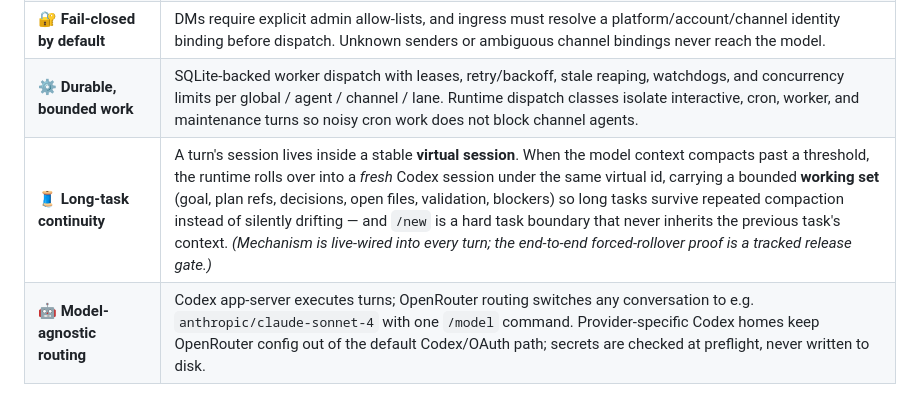
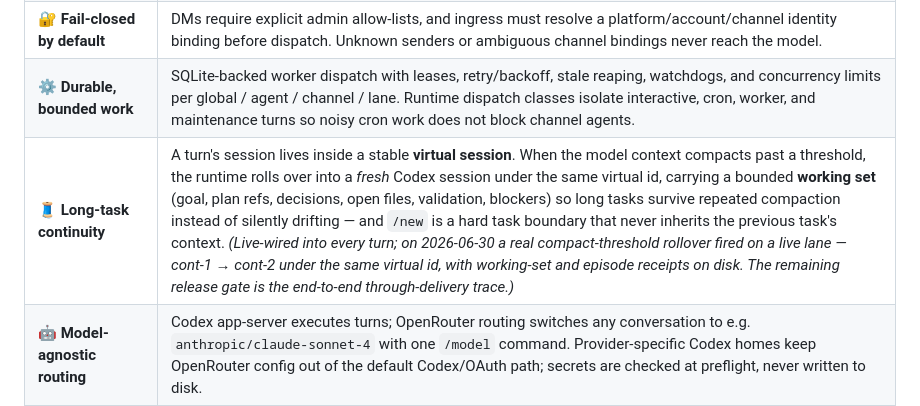
Before and after one commit to phenomenoner/agent-harness-core, a Markdown page: README.md, the part around the change. Rendered like a GitHub page.

Commit message:
docs: note first live virtual-session rollover; narrow the continuity gate
Calibrated to 2026-06-30 evidence: a real compact-threshold rollover fired on a
live lane (cont-1 -> cont-2 under the same virtual id, with working-set and
episode receipts on disk). The remaining release gate is the end-to-end
through-delivery trace, not the rollover firing itself.

Co-Authored-By: Claude Opus 4.8 <noreply@anthropic.com>

```diff
--- a/README.md
+++ b/README.md
@@ -42,7 +42,7 @@ Born as a ground-up Rust rebuild of a Docker-based legacy agent gateway ("OpenCl
 | 📨 **Chat-native agents** | First-class Telegram Bot API and Discord (REST + Gateway) adapters: replies, media, attachments, message splitting, edit-in-place progress panels, default-off opt-in final-reply tone, and `/new` `/model` `/think` `/steer` `/stop` `/status` commands. |
 | 🔐 **Fail-closed by default** | DMs require explicit admin allow-lists, and ingress must resolve a platform/account/channel identity binding before dispatch. Unknown senders or ambiguous channel bindings never reach the model. |
 | ⚙️ **Durable, bounded work** | SQLite-backed worker dispatch with leases, retry/backoff, stale reaping, watchdogs, and concurrency limits per global / agent / channel / lane. Runtime dispatch classes isolate interactive, cron, worker, and maintenance turns so noisy cron work does not block channel agents. |
-| 🧵 **Long-task continuity** | A turn's session lives inside a stable **virtual session**. When the model context compacts past a threshold, the runtime rolls over into a *fresh* Codex session under the same virtual id, carrying a bounded **working set** (goal, plan refs, decisions, open files, validation, blockers) so long tasks survive repeated compaction instead of silently drifting — and `/new` is a hard task boundary that never inherits the previous task's context. *(Mechanism is live-wired into every turn; the end-to-end forced-rollover proof is a tracked release gate.)* |
+| 🧵 **Long-task continuity** | A turn's session lives inside a stable **virtual session**. When the model context compacts past a threshold, the runtime rolls over into a *fresh* Codex session under the same virtual id, carrying a bounded **working set** (goal, plan refs, decisions, open files, validation, blockers) so long tasks survive repeated compaction instead of silently drifting — and `/new` is a hard task boundary that never inherits the previous task's context. *(Live-wired into every turn; on 2026-06-30 a real compact-threshold rollover fired on a live lane — cont-1 → cont-2 under the same virtual id, with working-set and episode receipts on disk. The remaining release gate is the end-to-end through-delivery trace.)* |
 | 🤖 **Model-agnostic routing** | Codex app-server executes turns; OpenRouter routing switches any conversation to e.g. `anthropic/claude-sonnet-4` with one `/model` command. Provider-specific Codex homes keep OpenRouter config out of the default Codex/OAuth path; secrets are checked at preflight, never written to disk. |
 | 🧠 **Memory-aware** | OpenClaw-compatible memory hooks (recall, lifecycle capture, store proposals) with vector recall over imported SQLite embeddings — integrated via adapters, not forks. |
 | 📦 **Skills as runtime state** | Versioned, indexed `SKILL.md` runbooks are matched per turn and injected once per session via an injection ledger — no prompt bloat, no stale docs. Imported skill indexes cover both legacy and current OpenClaw namespace layouts. |
```
